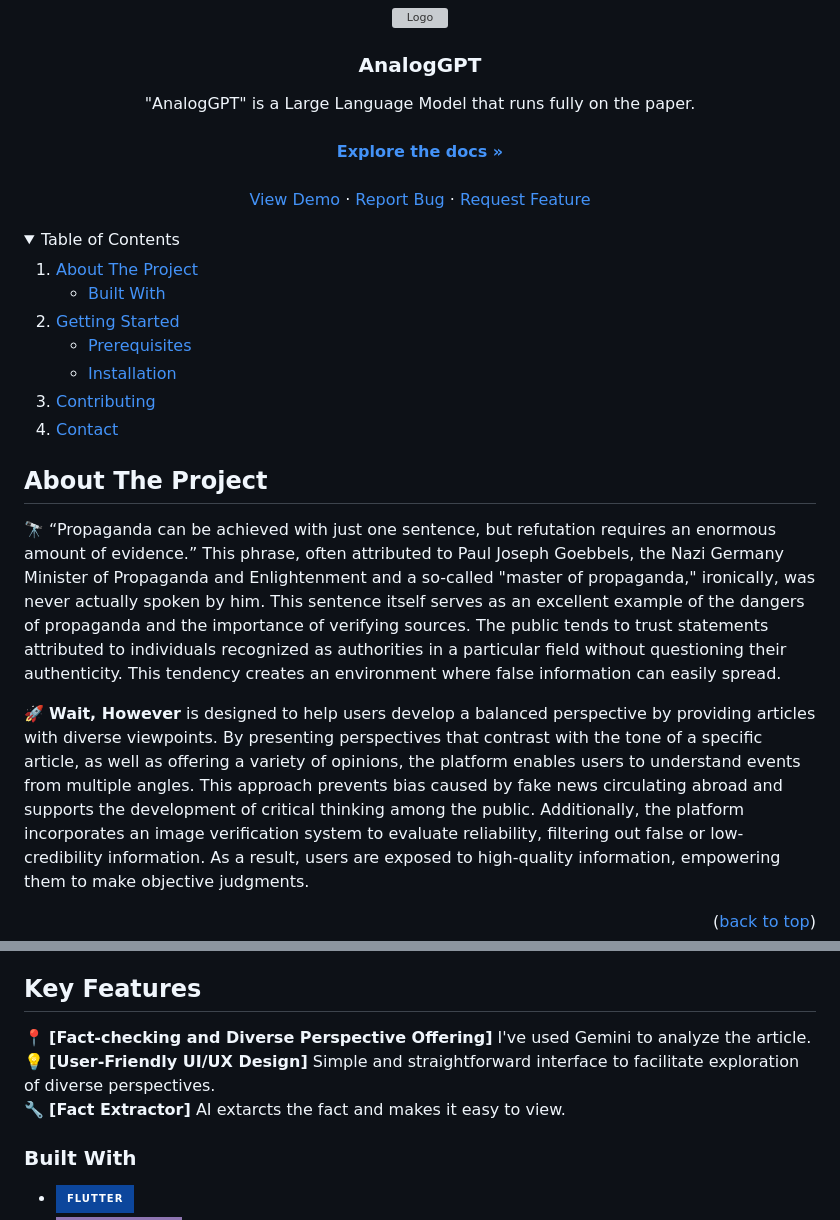
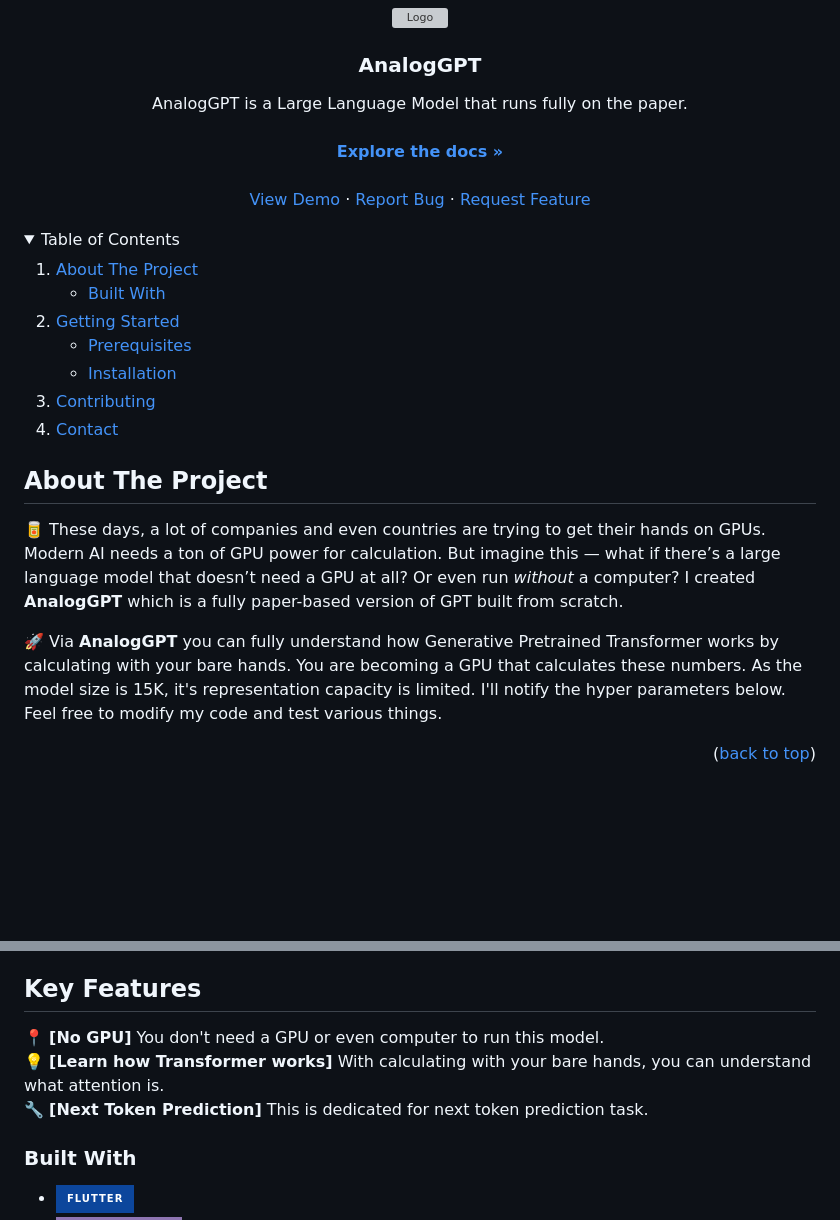
Before and after one commit to DutchVandaline/Analog_GPT, a Markdown page: README.md, 2 parts joined by grey strips. Rendered like a GitHub page; folded sections open; badges without logos; blank space fills up the shorter version; grey boxes are pictures that could not be loaded.

```diff
--- a/README.md
+++ b/README.md
@@ -19,7 +19,7 @@
   <h3 align="center">AnalogGPT</h3>
 
   <p align="center">
-    "AnalogGPT" is a Large Language Model that runs fully on the paper.
+    AnalogGPT is a Large Language Model that runs fully on the paper.
     <br />
     <a href=""> <!--앱스토어 url href="여기에" 부분에 추가-->
     </a>
@@ -64,9 +64,10 @@
 <!-- ABOUT THE PROJECT -->
 ## About The Project
 <!-- 이미지 삽입 ![Pequod](https://github.com/user-attachments/assets/8bf45ee3-1001-459a-8db2-f32632e20dfc)-->
-🔭 “Propaganda can be achieved with just one sentence, but refutation requires an enormous amount of evidence.” This phrase, often attributed to Paul Joseph Goebbels, the Nazi Germany Minister of Propaganda and Enlightenment and a so-called "master of propaganda," ironically, was never actually spoken by him. This sentence itself serves as an excellent example of the dangers of propaganda and the importance of verifying sources. The public tends to trust statements attributed to individuals recognized as authorities in a particular field without questioning their authenticity. This tendency creates an environment where false information can easily spread.<br/>
+🥫 These days, a lot of companies and even countries are trying to get their hands on GPUs. Modern AI needs a ton of GPU power for calculation. But imagine this — what if there’s a large language model that doesn’t need a GPU at all? Or even run *without* a computer?
+I created **AnalogGPT** which is a fully paper-based version of GPT built from scratch.<br/>
 
-🚀 **Wait, However** is designed to help users develop a balanced perspective by providing articles with diverse viewpoints. By presenting perspectives that contrast with the tone of a specific article, as well as offering a variety of opinions, the platform enables users to understand events from multiple angles. This approach prevents bias caused by fake news circulating abroad and supports the development of critical thinking among the public. Additionally, the platform incorporates an image verification system to evaluate reliability, filtering out false or low-credibility information. As a result, users are exposed to high-quality information, empowering them to make objective judgments.
+🚀 Via **AnalogGPT** you can fully understand how Generative Pretrained Transformer works by calculating with your bare hands. You are becoming a GPU that calculates these numbers. As the model size is 15K, it's representation capacity is limited. I'll notify the hyper parameters below. Feel free to modify my code and test various things.
 
 <p align="right">(<a href="#readme-top">back to top</a>)</p>
 
@@ -82,7 +74,7 @@
 ## Key Features
-📍 **[Fact-checking and Diverse Perspective Offering]** I've used Gemini to analyze the article.<br/>
-💡 **[User-Friendly UI/UX Design]** Simple and straightforward interface to facilitate exploration of diverse perspectives.<br/>
-🔧 **[Fact Extractor]** AI extarcts the fact and makes it easy to view.<br/>
+📍 **[No GPU]** You don't need a GPU or even computer to run this model.<br/>
+💡 **[Learn how Transformer works]** With calculating with your bare hands, you can understand what attention is.<br/>
+🔧 **[Next Token Prediction]** This is dedicated for next token prediction task.<br/>
 
 
 <!--
```
Also changed, not shown: other parts of README.md (+4 -13 lines).
